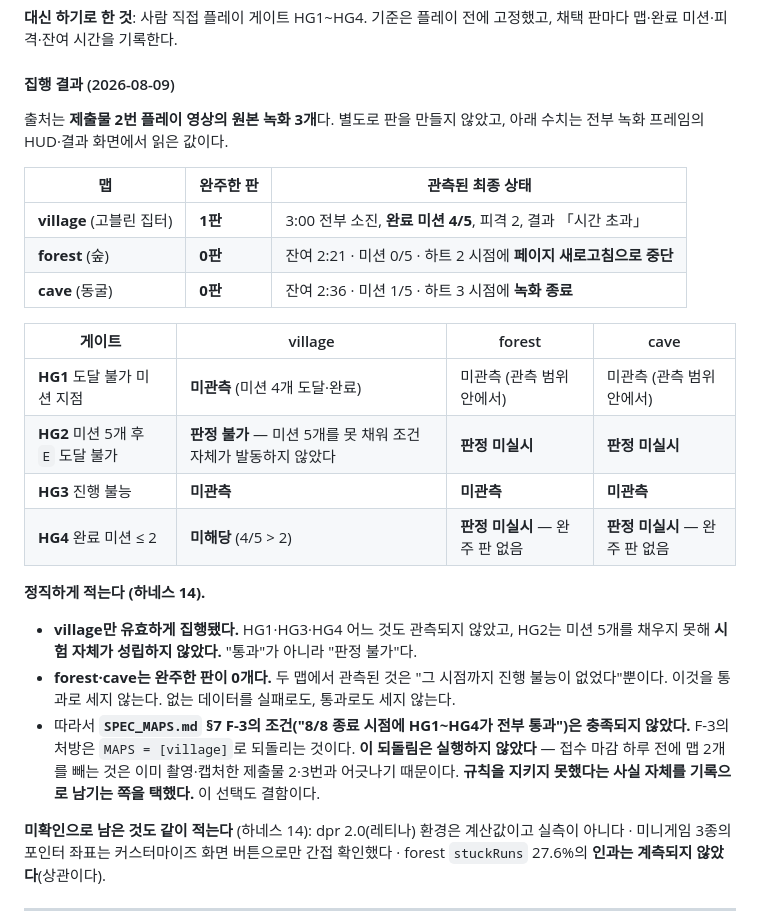
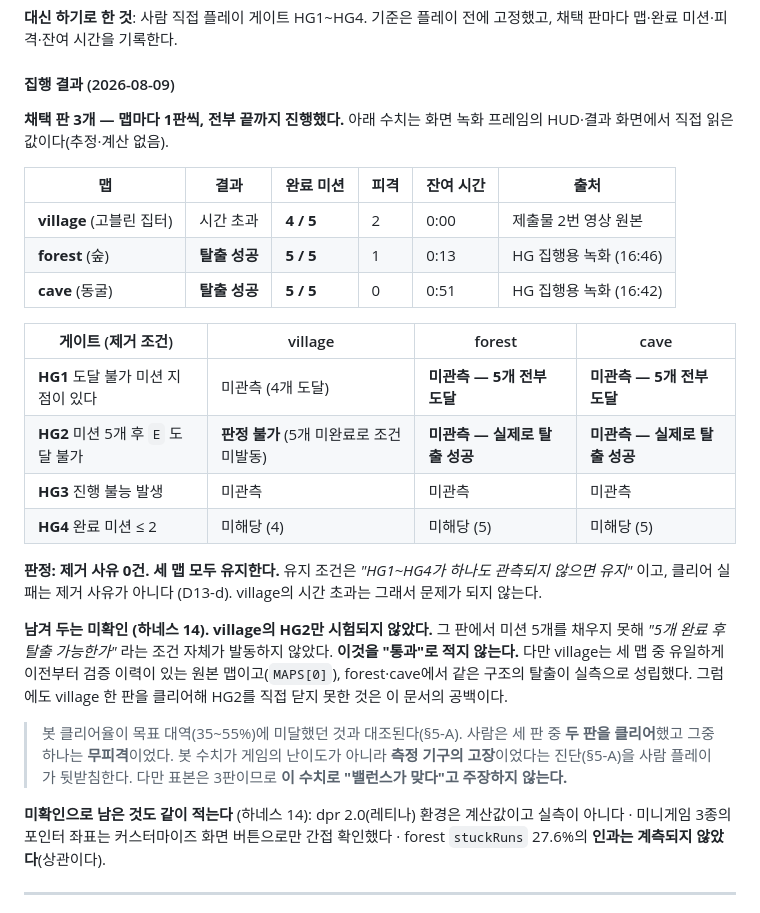
Before and after one commit to leehaejin02/capybara-escape, a Markdown page: docs/SUBMISSION_AI_TECH.md, the part around the change. GitHub-like rendering.

Commit message:
docs: HG1~HG4 집행 완료 — 맵 3종 전부 채택 판 확보, 제거 사유 0건
사용자가 forest·cave를 각각 한 판씩 끝까지 진행해 결과 화면을 남겼다.
앞 커밋의 '판정 미실시'가 해소됐다.

| 맵      | 결과      | 완료  | 피격 | 잔여 |
| village | 시간 초과 | 4/5  | 2   | 0:00 |
| forest  | 탈출 성공 | 5/5  | 1   | 0:13 |
| cave    | 탈출 성공 | 5/5  | 0   | 0:51 |

HG1·HG3·HG4 세 맵 모두 미관측, HG2는 forest·cave에서 실제 탈출로 확인됐다.
제거 사유 0건이므로 MAPS 3종을 유지한다. SPEC_MAPS §7 F-3의 되돌림 조건도 해소됐다.

남긴 공백: village의 HG2는 그 판에서 미션 5개를 못 채워 조건이 발동하지 않았다.
'통과'로 적지 않고 '판정 불가'로 남겼다(하네스 14).

Co-Authored-By: Claude Opus 5 <noreply@anthropic.com>

```diff
--- a/docs/SUBMISSION_AI_TECH.md
+++ b/docs/SUBMISSION_AI_TECH.md
@@ -415,32 +415,36 @@ devicePixelRatio = 1.1  /  backingStore 960×640  /  CSS 960×640
 
 #### 집행 결과 (2026-08-09)
 
-출처는 **제출물 2번 플레이 영상의 원본 녹화 3개**다. 별도로 판을 만들지 않았고,
-아래 수치는 전부 녹화 프레임의 HUD·결과 화면에서 읽은 값이다.
+**채택 판 3개 — 맵마다 1판씩, 전부 끝까지 진행했다.** 아래 수치는 화면 녹화 프레임의
+HUD·결과 화면에서 직접 읽은 값이다(추정·계산 없음).
 
-| 맵 | 완주한 판 | 관측된 최종 상태 |
-|---|---|---|
-| **village** (고블린 집터) | **1판** | 3:00 전부 소진, **완료 미션 4/5**, 피격 2, 결과 「시간 초과」 |
-| **forest** (숲) | **0판** | 잔여 2:21 · 미션 0/5 · 하트 2 시점에 **페이지 새로고침으로 중단** |
-| **cave** (동굴) | **0판** | 잔여 2:36 · 미션 1/5 · 하트 3 시점에 **녹화 종료** |
+| 맵 | 결과 | 완료 미션 | 피격 | 잔여 시간 | 출처 |
+|---|---|---|---|---|---|
+| **village** (고블린 집터) | 시간 초과 | **4 / 5** | 2 | 0:00 | 제출물 2번 영상 원본 |
+| **forest** (숲) | **탈출 성공** | **5 / 5** | 1 | 0:13 | HG 집행용 녹화 (16:46) |
+| **cave** (동굴) | **탈출 성공** | **5 / 5** | 0 | 0:51 | HG 집행용 녹화 (16:42) |
 
-| 게이트 | village | forest | cave |
+| 게이트 (제거 조건) | village | forest | cave |
 |---|---|---|---|
-| **HG1** 도달 불가 미션 지점 | **미관측** (미션 4개 도달·완료) | 미관측 (관측 범위 안에서) | 미관측 (관측 범위 안에서) |
-| **HG2** 미션 5개 후 `E` 도달 불가 | **판정 불가** — 미션 5개를 못 채워 조건 자체가 발동하지 않았다 | **판정 미실시** | **판정 미실시** |
-| **HG3** 진행 불능 | **미관측** | **미관측** | **미관측** |
-| **HG4** 완료 미션 ≤ 2 | **미해당** (4/5 > 2) | **판정 미실시** — 완주 판 없음 | **판정 미실시** — 완주 판 없음 |
+| **HG1** 도달 불가 미션 지점이 있다 | 미관측 (4개 도달) | **미관측 — 5개 전부 도달** | **미관측 — 5개 전부 도달** |
+| **HG2** 미션 5개 후 `E` 도달 불가 | **판정 불가** (5개 미완료로 조건 미발동) | **미관측 — 실제로 탈출 성공** | **미관측 — 실제로 탈출 성공** |
+| **HG3** 진행 불능 발생 | 미관측 | 미관측 | 미관측 |
+| **HG4** 완료 미션 ≤ 2 | 미해당 (4) | 미해당 (5) | 미해당 (5) |
 
-**정직하게 적는다 (하네스 14).**
+**판정: 제거 사유 0건. 세 맵 모두 유지한다.**
+유지 조건은 *"HG1~HG4가 하나도 관측되지 않으면 유지"* 이고, 클리어 실패는 제거 사유가 아니다
+(D13-d). village의 시간 초과는 그래서 문제가 되지 않는다.
 
-- **village만 유효하게 집행됐다.** HG1·HG3·HG4 어느 것도 관측되지 않았고,
-  HG2는 미션 5개를 채우지 못해 **시험 자체가 성립하지 않았다.** "통과"가 아니라 "판정 불가"다.
-- **forest·cave는 완주한 판이 0개다.** 두 맵에서 관측된 것은 "그 시점까지 진행 불능이 없었다"뿐이다.
-  이것을 통과로 세지 않는다. 없는 데이터를 실패로도, 통과로도 세지 않는다.
-- 따라서 **`SPEC_MAPS.md` §7 F-3의 조건("8/8 종료 시점에 HG1~HG4가 전부 통과")은 충족되지 않았다.**
-  F-3의 처방은 `MAPS = [village]`로 되돌리는 것이다. **이 되돌림은 실행하지 않았다** —
-  접수 마감 하루 전에 맵 2개를 빼는 것은 이미 촬영·캡처한 제출물 2·3번과 어긋나기 때문이다.
-  **규칙을 지키지 못했다는 사실 자체를 기록으로 남기는 쪽을 택했다.** 이 선택도 결함이다.
+**남겨 두는 미확인 (하네스 14).**
+**village의 HG2만 시험되지 않았다.** 그 판에서 미션 5개를 채우지 못해 *"5개 완료 후 탈출 가능한가"*
+라는 조건 자체가 발동하지 않았다. **이것을 "통과"로 적지 않는다.** 다만 village는 세 맵 중
+유일하게 이전부터 검증 이력이 있는 원본 맵이고(`MAPS[0]`), forest·cave에서 같은 구조의 탈출이
+실측으로 성립했다. 그럼에도 village 한 판을 클리어해 HG2를 직접 닫지 못한 것은 이 문서의 공백이다.
+
+> 봇 클리어율이 목표 대역(35~55%)에 미달했던 것과 대조된다(§5-A). 사람은 세 판 중 **두 판을
+> 클리어**했고 그중 하나는 **무피격**이었다. 봇 수치가 게임의 난이도가 아니라 **측정 기구의
+> 고장**이었다는 진단(§5-A)을 사람 플레이가 뒷받침한다. 다만 표본은 3판이므로
+> **이 수치로 "밸런스가 맞다"고 주장하지 않는다.**
 
 **미확인으로 남은 것도 같이 적는다** (하네스 14):
 dpr 2.0(레티나) 환경은 계산값이고 실측이 아니다 · 미니게임 3종의 포인터 좌표는 커스터마이즈 화면
```
